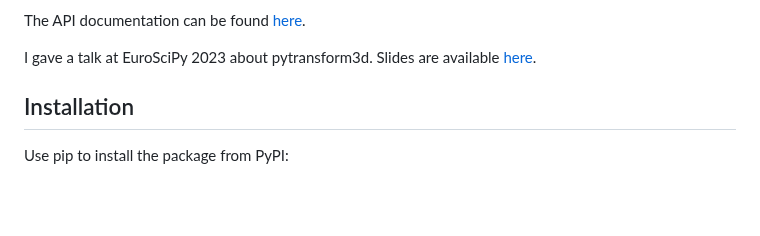
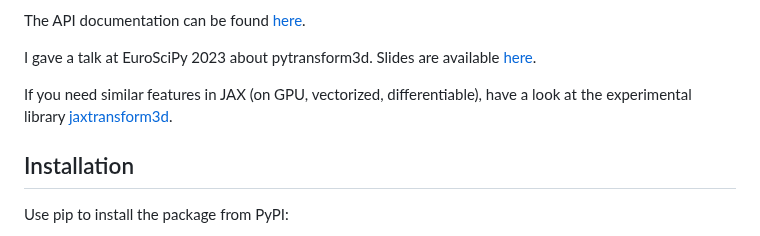
Before and after one commit to dfki-ric/pytransform3d, a Markdown page: README.md, the part around the change. Rendered like a GitHub page; blank space fills up the shorter version.

Commit message:
DOC: mention jaxtransform3d

```diff
--- a/README.md
+++ b/README.md
@@ -38,6 +38,10 @@ The API documentation can be found
 
 I gave a talk at EuroSciPy 2023 about pytransform3d. Slides are available
 [here](https://github.com/AlexanderFabisch/pytransform3d_euroscipy2023/).
+
+If you need similar features in JAX (on GPU, vectorized, differentiable),
+have a look at the experimental library
+[jaxtransform3d](https://github.com/AlexanderFabisch/jaxtransform3d/).
 
 ## Installation
 
```
